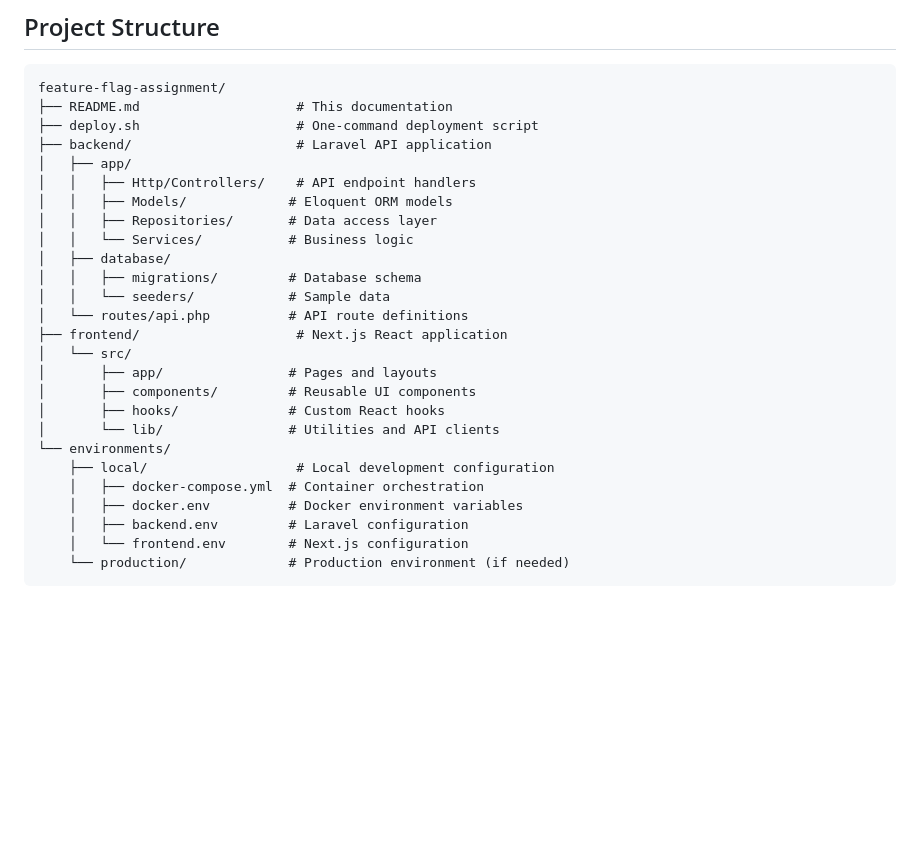
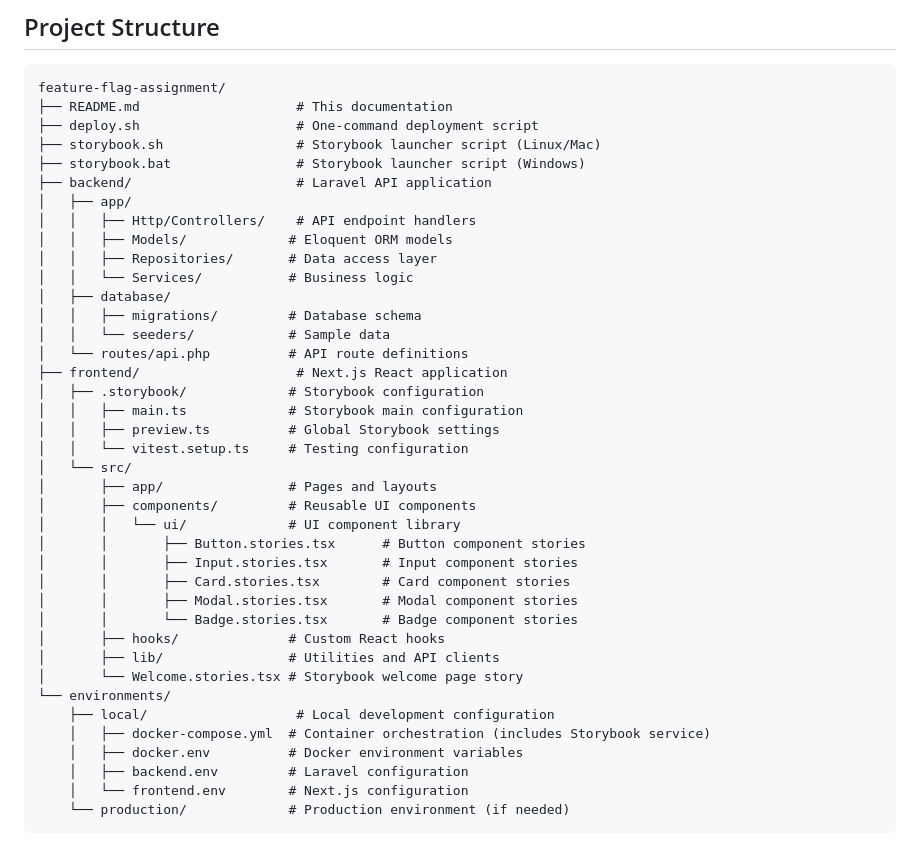
Before and after one commit to Dilshanf3/feature-flag-assignment, a Markdown page: README.md, the part around the change. GitHub-like rendering; blank space fills up the shorter version.

Commit message:
feat : updated readme for story books

```diff
--- a/README.md
+++ b/README.md
@@ -454,6 +454,8 @@ If you encounter issues not covered here:
 feature-flag-assignment/
 ├── README.md                    # This documentation
 ├── deploy.sh                    # One-command deployment script
+├── storybook.sh                 # Storybook launcher script (Linux/Mac)
+├── storybook.bat                # Storybook launcher script (Windows)
 ├── backend/                     # Laravel API application
 │   ├── app/
 │   │   ├── Http/Controllers/    # API endpoint handlers
@@ -465,14 +467,25 @@ feature-flag-assignment/
 │   │   └── seeders/            # Sample data
 │   └── routes/api.php          # API route definitions
 ├── frontend/                    # Next.js React application
+│   ├── .storybook/             # Storybook configuration
+│   │   ├── main.ts             # Storybook main configuration
+│   │   ├── preview.ts          # Global Storybook settings
+│   │   └── vitest.setup.ts     # Testing configuration
 │   └── src/
 │       ├── app/                # Pages and layouts
 │       ├── components/         # Reusable UI components
+│       │   └── ui/             # UI component library
+│       │       ├── Button.stories.tsx      # Button component stories
+│       │       ├── Input.stories.tsx       # Input component stories
+│       │       ├── Card.stories.tsx        # Card component stories
+│       │       ├── Modal.stories.tsx       # Modal component stories
+│       │       └── Badge.stories.tsx       # Badge component stories
 │       ├── hooks/              # Custom React hooks
-│       └── lib/                # Utilities and API clients
+│       ├── lib/                # Utilities and API clients
+│       └── Welcome.stories.tsx # Storybook welcome page story
 └── environments/
     ├── local/                   # Local development configuration
-    │   ├── docker-compose.yml  # Container orchestration
+    │   ├── docker-compose.yml  # Container orchestration (includes Storybook service)
     │   ├── docker.env          # Docker environment variables
     │   ├── backend.env         # Laravel configuration
     │   └── frontend.env        # Next.js configuration
```
